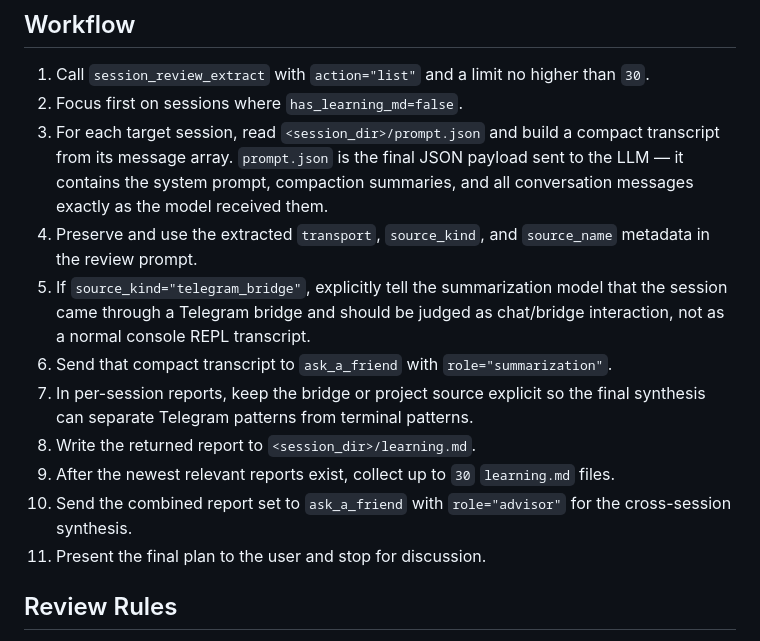
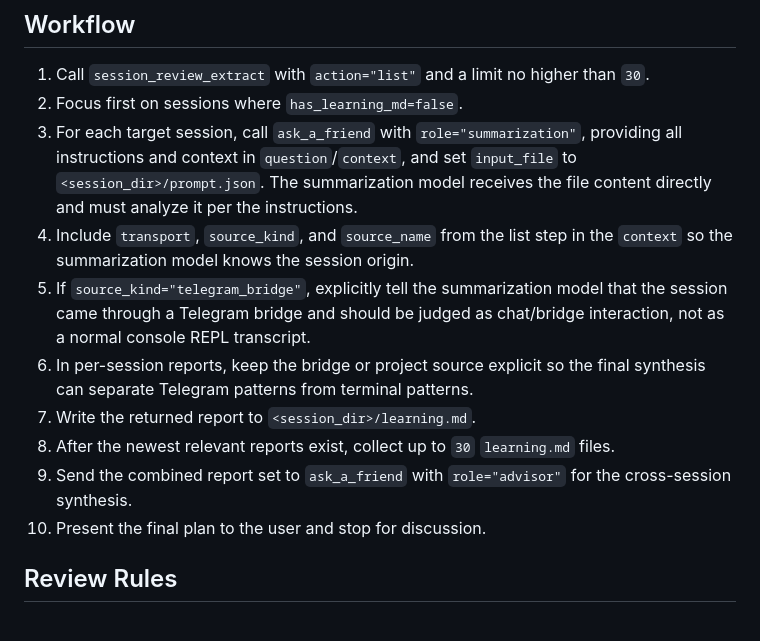
Before and after one commit to mariusg0000/blaze_ai, a Markdown page: skills/session-learning-review.md, the part around the change. GitHub-like rendering.

```diff
--- a/skills/session-learning-review.md
+++ b/skills/session-learning-review.md
@@ -23,15 +23,14 @@ Never auto-create skills, memories, or code changes from this review.
 
 1. Call `session_review_extract` with `action="list"` and a limit no higher than `30`.
 2. Focus first on sessions where `has_learning_md=false`.
-3. For each target session, read `<session_dir>/prompt.json` and build a compact transcript from its message array. `prompt.json` is the final JSON payload sent to the LLM — it contains the system prompt, compaction summaries, and all conversation messages exactly as the model received them.
-4. Preserve and use the extracted `transport`, `source_kind`, and `source_name` metadata in the review prompt.
+3. For each target session, call `ask_a_friend` with `role="summarization"`, providing all instructions and context in `question`/`context`, and set `input_file` to `<session_dir>/prompt.json`. The summarization model receives the file content directly and must analyze it per the instructions.
+4. Include `transport`, `source_kind`, and `source_name` from the list step in the `context` so the summarization model knows the session origin.
 5. If `source_kind="telegram_bridge"`, explicitly tell the summarization model that the session came through a Telegram bridge and should be judged as chat/bridge interaction, not as a normal console REPL transcript.
-6. Send that compact transcript to `ask_a_friend` with `role="summarization"`.
-7. In per-session reports, keep the bridge or project source explicit so the final synthesis can separate Telegram patterns from terminal patterns.
-8. Write the returned report to `<session_dir>/learning.md`.
-9. After the newest relevant reports exist, collect up to `30` `learning.md` files.
-10. Send the combined report set to `ask_a_friend` with `role="advisor"` for the cross-session synthesis.
-11. Present the final plan to the user and stop for discussion.
+6. In per-session reports, keep the bridge or project source explicit so the final synthesis can separate Telegram patterns from terminal patterns.
+7. Write the returned report to `<session_dir>/learning.md`.
+8. After the newest relevant reports exist, collect up to `30` `learning.md` files.
+9. Send the combined report set to `ask_a_friend` with `role="advisor"` for the cross-session synthesis.
+10. Present the final plan to the user and stop for discussion.
 
 ## Review Rules
 
```
Also changed, not shown: decisions/2026-06-28-2058-learning-skill-use-input-file.md (added, +23 -0 lines).
